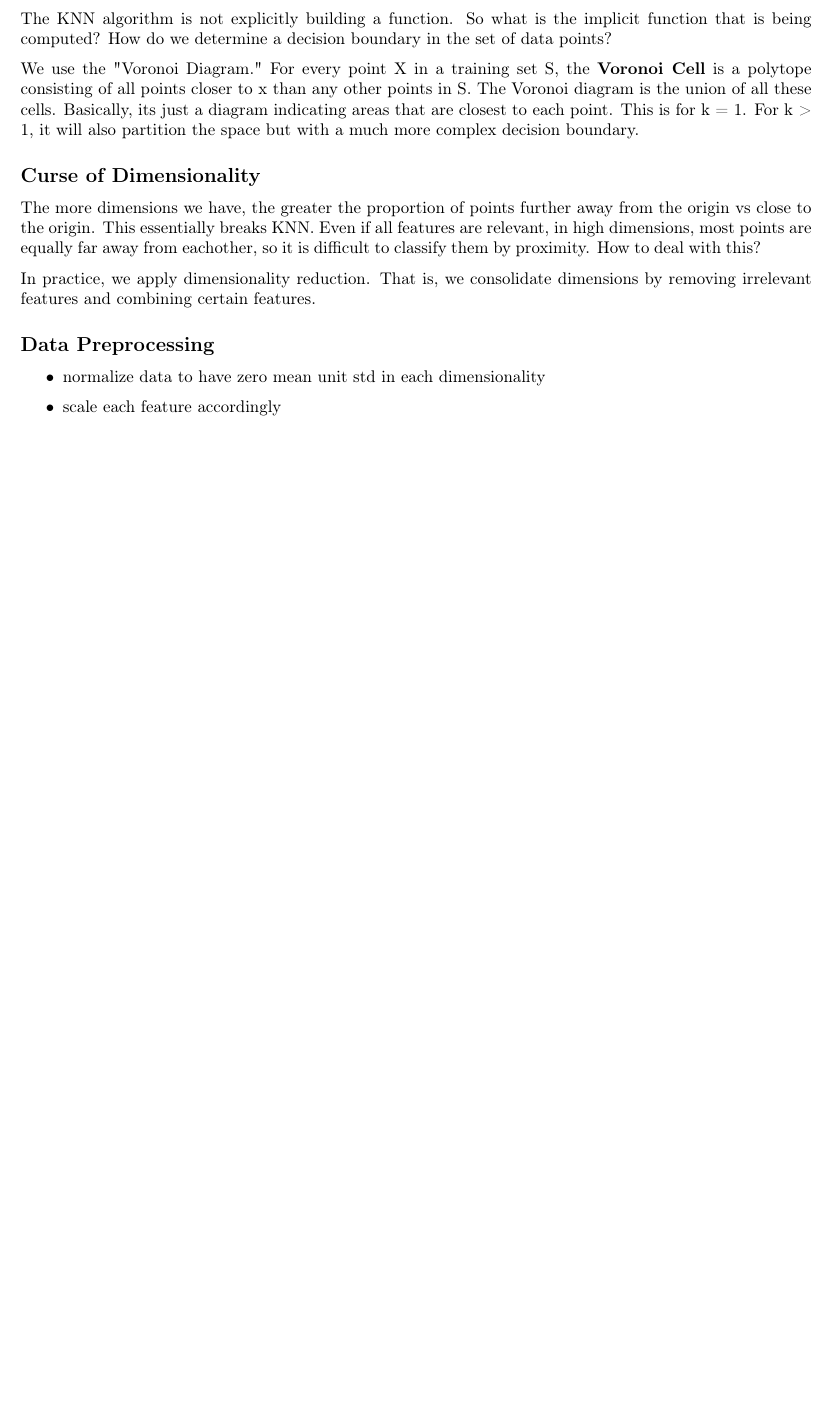
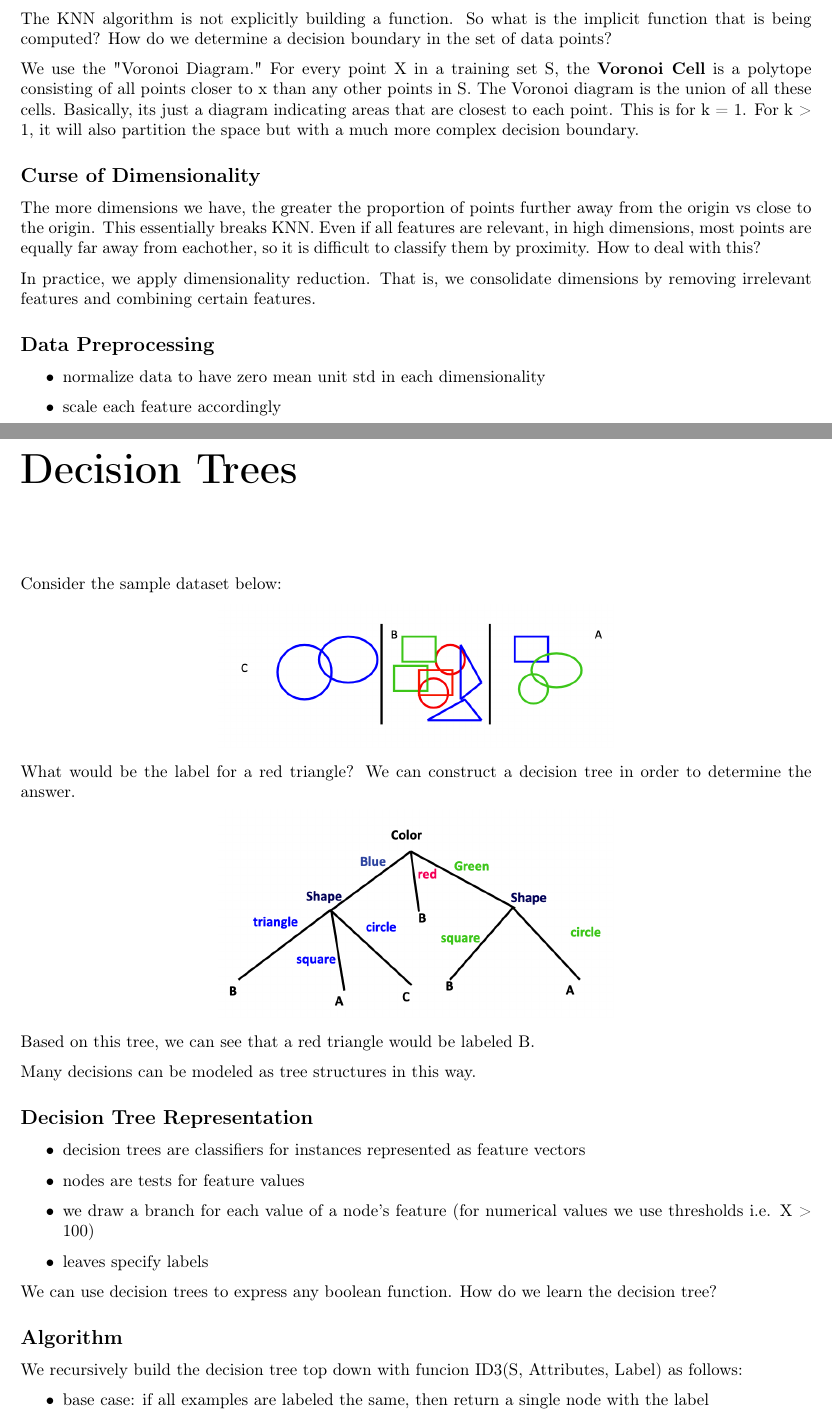
Before and after one commit to EinarBalan/LaTeX, a LaTeX thesis (csm146/csm146.tex, which reads csm146/l3.tex): part of page 8 of 8 before the commit and two parts of pages 8 and 9 of 10 after it, the two joined at a grey line, cut so that both start at the same text, the shorter picture padded with empty space. Compiled offline with pdfLaTeX.

Commit message:
m146 lec 5

```diff
--- a/csm146/l3.tex
+++ b/csm146/l3.tex
@@ -0,0 +1,30 @@
+\chapter*{Decision Trees}
+
+Consider the sample dataset below:
+\begin{center}
+    \img{./img/decisiontreedataset.png}
+\end{center}
+What would be the label for a red triangle? We can construct a decision tree in order to determine the answer.
+\begin{center}
+    \img{./img/decisiontree.png}
+\end{center}
+Based on this tree, we can see that a red triangle would be labeled B.
+
+Many decisions can be modeled as tree structures in this way.
+
+\subsection*{Decision Tree Representation}
+\begin{itemize}
+    \item decision trees are classifiers for instances represented as feature vectors
+    \item nodes are tests for feature values
+    \item we draw a branch for each value of a node's feature (for numerical values we use thresholds i.e. X > 100)
+    \item leaves specify labels
+\end{itemize}
+
+We can use decision trees to express any boolean function. How do we learn the decision tree?
+
+\subsection*{Algorithm}
+We recursively build the decision tree top down with funcion ID3(S, Attributes, Label) as follows:
+\begin{itemize}
+    \item base case: if all examples are labeled the same, then return a single node with the label
+    \item let A = the attribute that "best" classifies S
+    \item For each possible value v of A
```
Also changed, not shown: csm146/csm146.tex (+1 -0 lines), csm146/csm146.pdf, csm146/img/decisiontree.png (added), csm146/img/decisiontreedataset.png (added), csm146/l3.tex (26 more changed lines).
